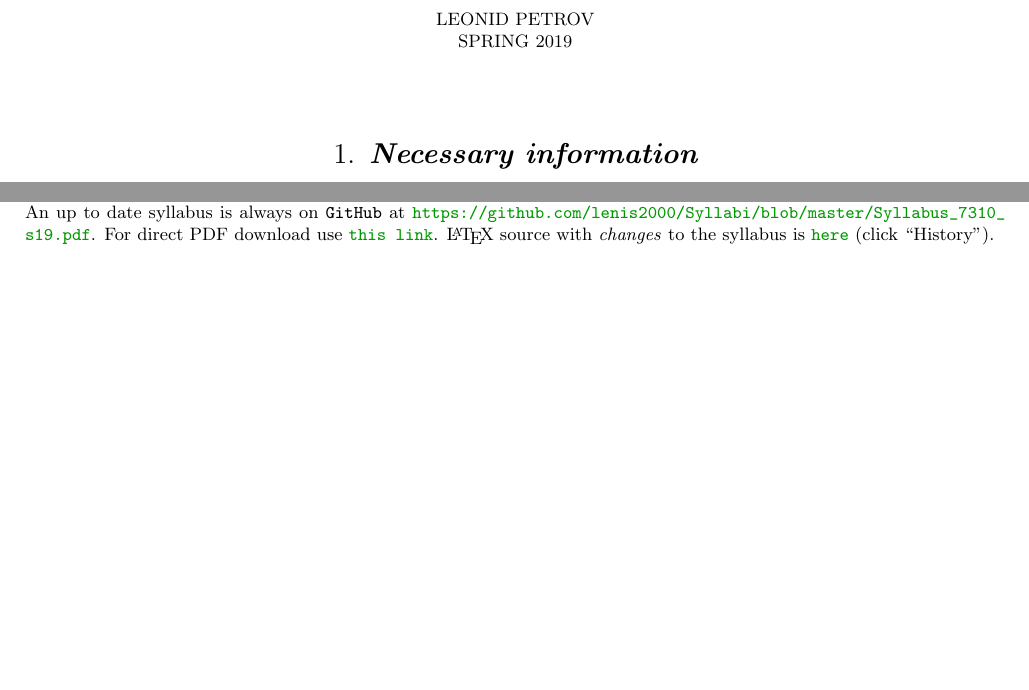
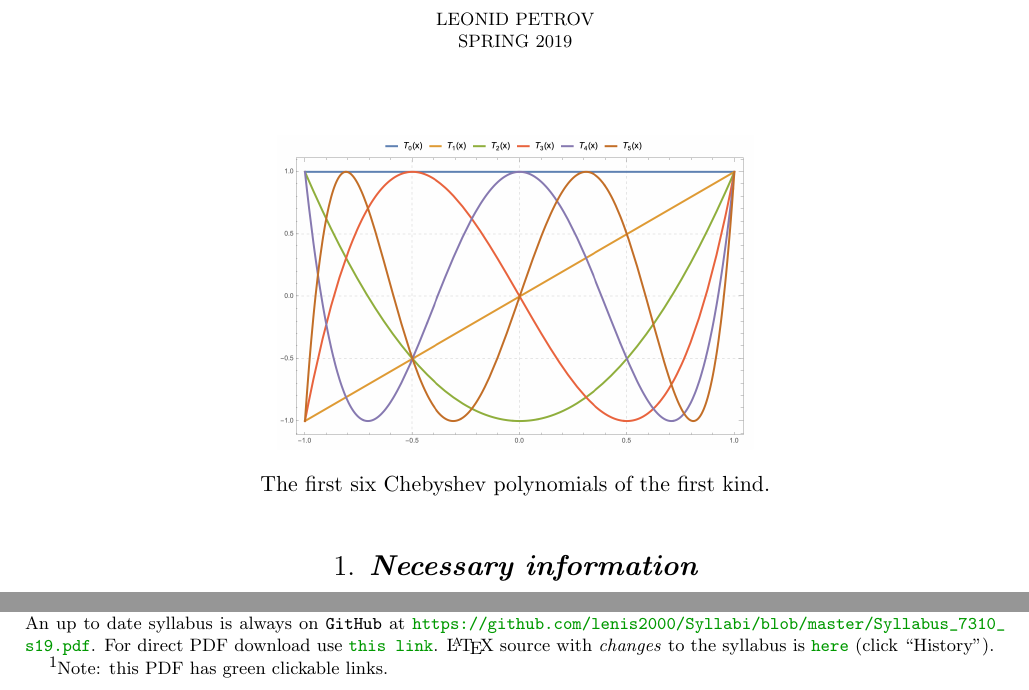
Before and after one commit to lenis2000/Syllabi, a LaTeX paper (Syllabus_7310_s19.tex): two parts of the page, joined at a grey line, cut so that both start at the same text, the shorter picture padded with empty space. Compiled offline with pdfLaTeX.

Commit message:
add picture

```diff
--- a/Syllabus_7310_s19.tex
+++ b/Syllabus_7310_s19.tex
@@ -52,6 +52,13 @@
 
 \bigskip
 
+\begin{figure}[h]
+	\includegraphics[height=.32\textwidth]{img/chebyshev.png}
+	\caption{The first six Chebyshev polynomials of the first kind.}
+\end{figure}
+
+
+
 
 \section{Necessary information}
 
@@ -75,7 +82,8 @@
 \medskip
 
 \textbf{Office hours:}
-Tuesday and Thursday 10-11am, except the weeks when I'm \href{https://lpetrov.cc/2018/05/travel-2019/}{\texttt{traveling}}.
+Tuesday and Thursday 10-11am, except the weeks when I'm \href{https://lpetrov.cc/2018/05/travel-2019/}{\texttt{traveling}}.\footnote{Note:
+this PDF has green clickable links.}
 Also feel free to drop in with quick questions any time, or make
 appointments
 (you can make as many appointments as you want).
```
Also changed, not shown: Syllabus_7310_s19.pdf, img/chebyshev.png (added).
